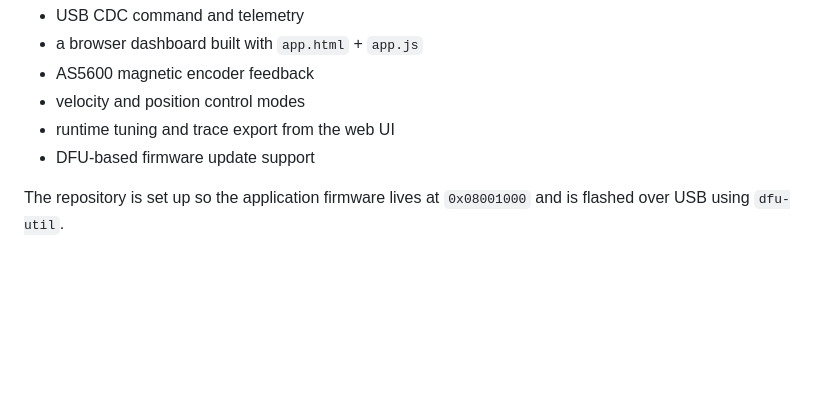
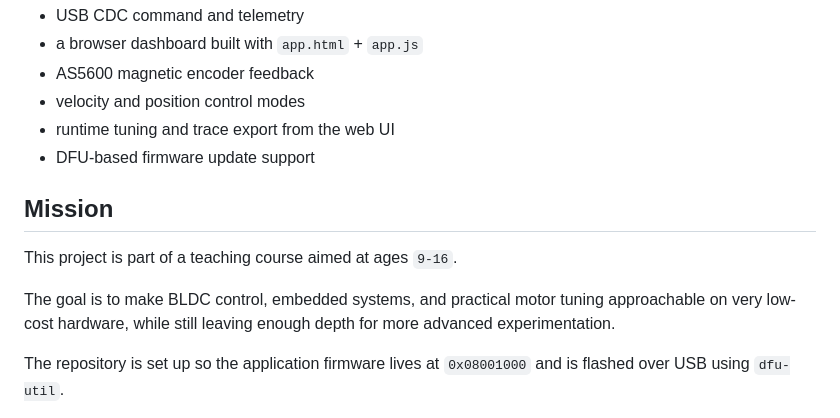
Before and after one commit to claydonkey/bluepill-bldc-foc-lab, a Markdown page: README.md, the part around one of its changes. Rendered like a GitHub page; blank space fills up the shorter version.

```diff
--- a/README.md
+++ b/README.md
@@ -8,6 +8,12 @@ This project is a field-oriented control (FOC) motor-control application for a B
 - velocity and position control modes
 - runtime tuning and trace export from the web UI
 - DFU-based firmware update support
+
+## Mission
+
+This project is part of a teaching course aimed at ages `9-16`.
+
+The goal is to make BLDC control, embedded systems, and practical motor tuning approachable on very low-cost hardware, while still leaving enough depth for more advanced experimentation.
 
 The repository is set up so the application firmware lives at `0x08001000` and is flashed over USB using `dfu-util`.
 
```
Also changed, not shown: other parts of README.md (+37 -7 lines).
